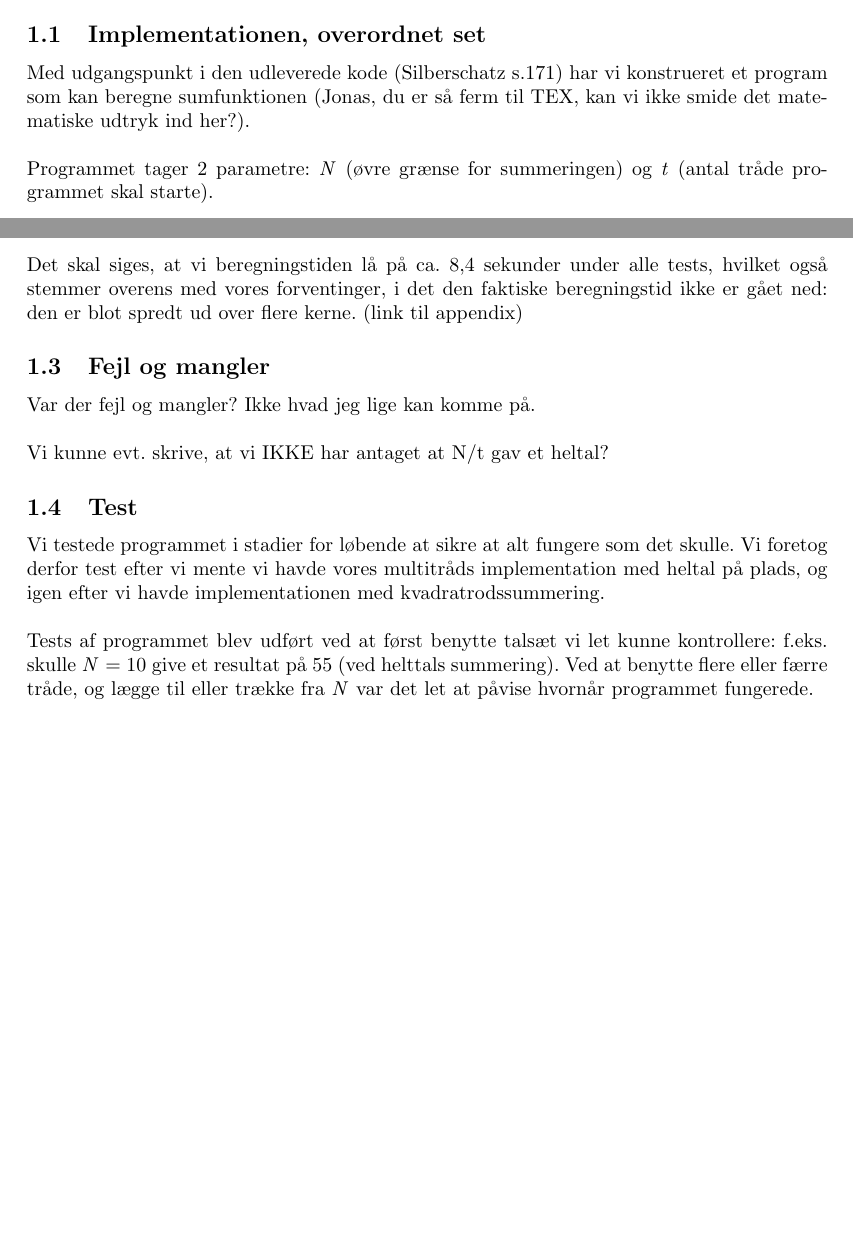
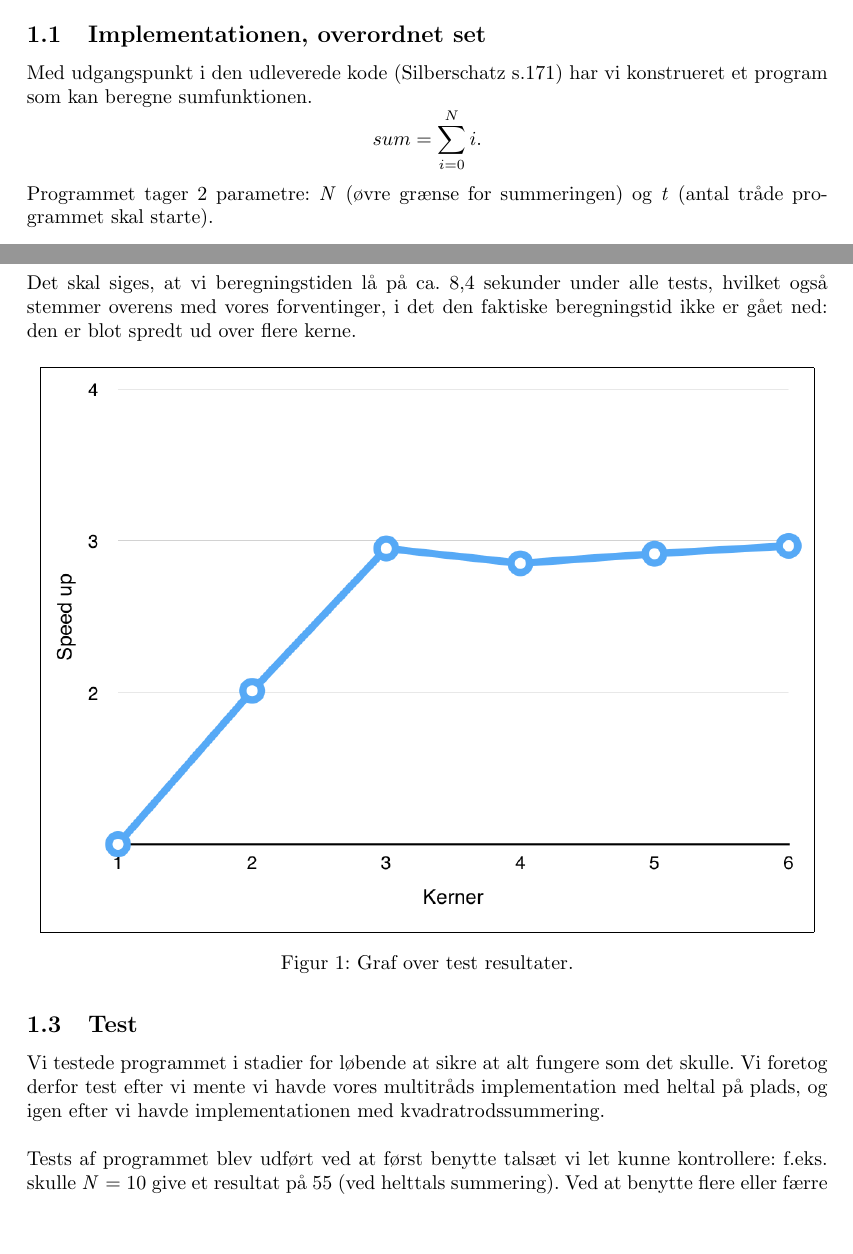
Before and after one commit to Jelb/BOSC, a LaTeX document (oo2/rapport/main.tex, which reads oo2/rapport/delopgave1.tex): two parts of pages 3 and 4 of 12 before the commit and two parts of pages 3 and 4 of 14 after it, joined at a grey line, cut so that both start at the same text, the shorter picture padded with empty space. Compiled offline with pdfLaTeX.

Commit message:
no message

```diff
--- a/oo2/rapport/delopgave1.tex
+++ b/oo2/rapport/delopgave1.tex
@@ -5,7 +5,10 @@
 Formålet med denne delopgave er at vise, at vi kan anvende (multiple) tråde til at foretage paralelle operationer, og på den måde udnytte multikerne hardware til at udføre beregningsopgaver hurtigere.
 
 \subsection{Implementationen, overordnet set}
-Med udgangspunkt i den udleverede kode (Silberschatz s.171) har vi konstrueret et program som kan beregne sumfunktionen (Jonas, du er så ferm til TEX, kan vi ikke smide det matematiske udtryk ind her?).\\
+Med udgangspunkt i den udleverede kode (Silberschatz s.171) har vi konstrueret et program som kan beregne sumfunktionen.
+\begin{equation*}
+sum = \sum_{i=0}^N i.
+\end{equation*}
 
 Programmet tager 2 parametre: \textit{N} (øvre grænse for summeringen) og \textit{t} (antal tråde programmet skal starte).\\
 
@@ -35,12 +38,14 @@ Ved at lade programmet beregne summen af \textit{N} = 100.000.000 og et varieren
 
 Tests med flere end 4 kerne gav da også det samme resultat: ingen forbedring på køretiden.\\
 
-Det skal siges, at vi beregningstiden lå på ca. 8,4 sekunder under alle tests, hvilket også stemmer overens med vores forventinger, i det den faktiske beregningstid ikke er gået ned: den er blot spredt ud over flere kerne. (link til appendix)
+Det skal siges, at vi beregningstiden lå på ca. 8,4 sekunder under alle tests, hvilket også stemmer overens med vores forventinger, i det den faktiske beregningstid ikke er gået ned: den er blot spredt ud over flere kerne.
 
-\subsection{Fejl og mangler}
-Var der fejl og mangler? Ikke hvad jeg lige kan komme på.\\
-
-Vi kunne evt. skrive, at vi IKKE har antaget at N/t gav et heltal?
+\begin{figure}[H]
+\center
+\fbox{\includegraphics[width=0.95\textwidth]{graf_opg1.png}}
+\caption{Graf over test resultater.}
+\label{fig:opg2_2_test}
+\end{figure}
 
 \subsection{Test}
 Vi testede programmet i stadier for løbende at sikre at alt fungere som det skulle. Vi foretog derfor test efter vi mente vi havde vores multitråds implementation med heltal på plads, og igen efter vi havde implementationen med kvadratrodssummering.\\
--- a/oo2/rapport/main.tex
+++ b/oo2/rapport/main.tex
@@ -7,6 +7,7 @@
 \usepackage{graphicx}
 \usepackage{float}
 \usepackage{caption}
+\usepackage{mathtools}
 
 \captionsetup{justification=centering}
 
```
Also changed, not shown: oo2/rapport/delopgave3.tex (+2 -3 lines), oo2/rapport/delopgave4.tex (+2 -2 lines), oo2/rapport/billeder/graf_opg1.png (added), oo2/rapport/main.pdf, oo2/rapport/main.tex (3 more changed lines).
